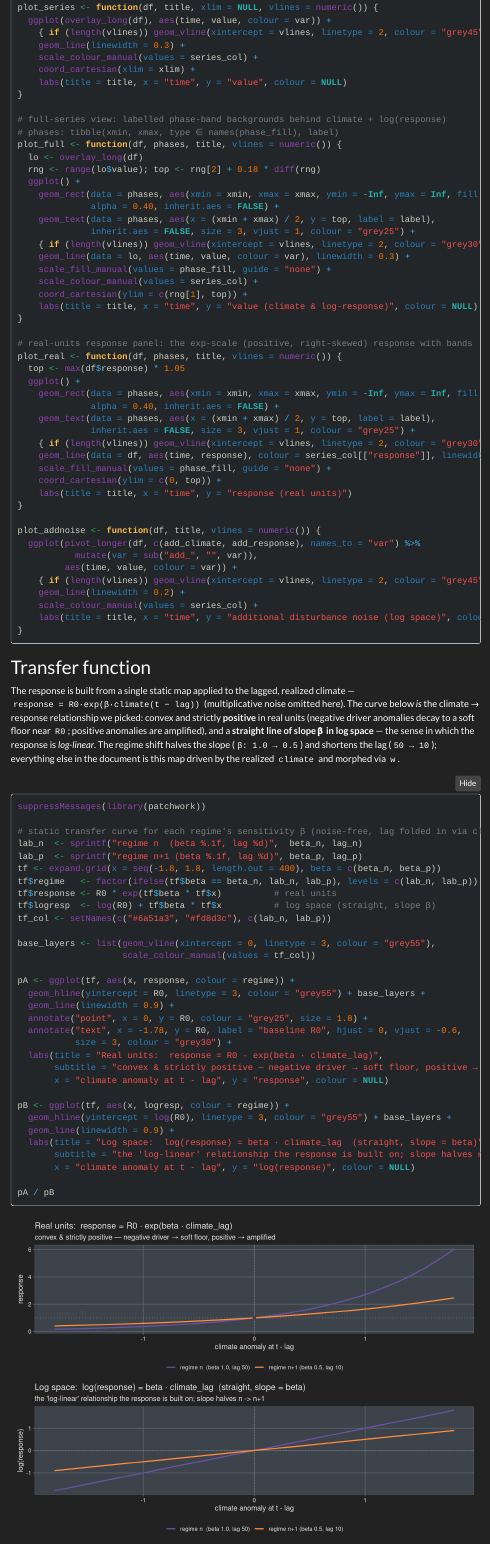
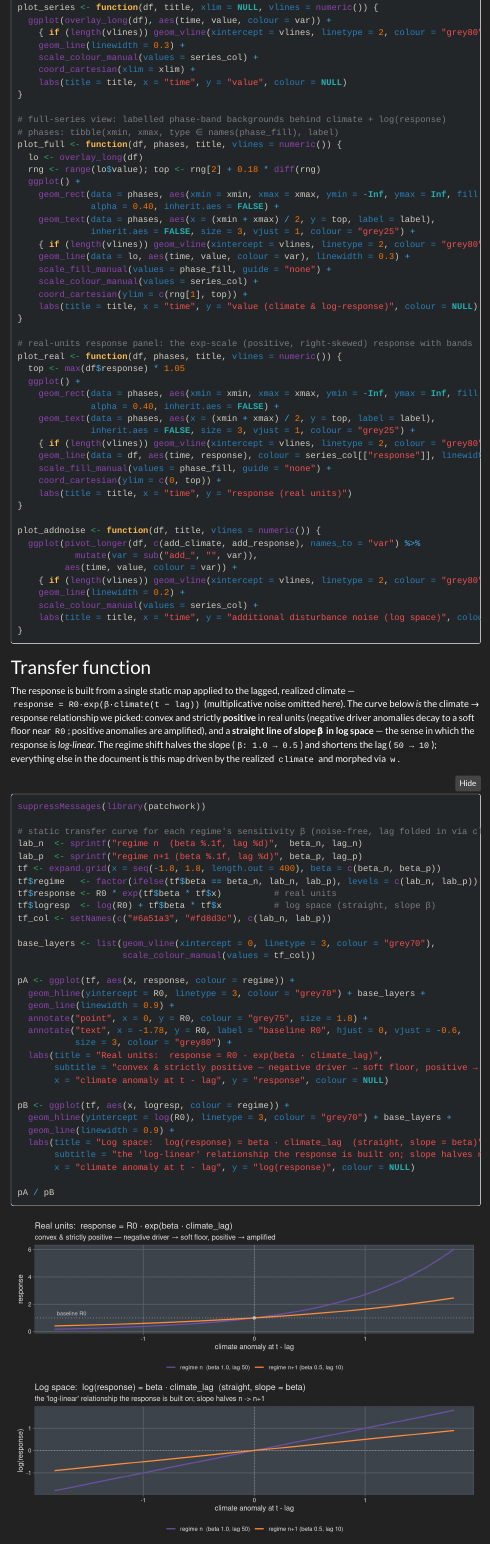
Before and after one commit to cascade-gub/cz_disturbance, an R Markdown document (syn_data/make_synthetic.Rmd): the page in a window 1100 px wide, from 2810 px down. Rendered offline with R 4.5, knitr and Pandoc, with nearby package versions; folded parts are opened; menus at the side of the page are left out.

Commit message:
web render tuning

```diff
--- a/syn_data/make_synthetic.Rmd
+++ b/syn_data/make_synthetic.Rmd
@@ -170,7 +170,7 @@ overlay_long <- function(df)
 
 plot_series <- function(df, title, xlim = NULL, vlines = numeric()) {
   ggplot(overlay_long(df), aes(time, value, colour = var)) +
-    { if (length(vlines)) geom_vline(xintercept = vlines, linetype = 2, colour = "grey45") } +
+    { if (length(vlines)) geom_vline(xintercept = vlines, linetype = 2, colour = "grey80") } +
     geom_line(linewidth = 0.3) +
     scale_colour_manual(values = series_col) +
     coord_cartesian(xlim = xlim) +
@@ -187,7 +187,7 @@ plot_full <- function(df, phases, title, vlines = numeric()) {
               alpha = 0.40, inherit.aes = FALSE) +
     geom_text(data = phases, aes(x = (xmin + xmax) / 2, y = top, label = label),
               inherit.aes = FALSE, size = 3, vjust = 1, colour = "grey25") +
-    { if (length(vlines)) geom_vline(xintercept = vlines, linetype = 2, colour = "grey30") } +
+    { if (length(vlines)) geom_vline(xintercept = vlines, linetype = 2, colour = "grey80") } +
     geom_line(data = lo, aes(time, value, colour = var), linewidth = 0.3) +
     scale_fill_manual(values = phase_fill, guide = "none") +
     scale_colour_manual(values = series_col) +
@@ -203,7 +203,7 @@ plot_real <- function(df, phases, title, vlines = numeric()) {
               alpha = 0.40, inherit.aes = FALSE) +
     geom_text(data = phases, aes(x = (xmin + xmax) / 2, y = top, label = label),
               inherit.aes = FALSE, size = 3, vjust = 1, colour = "grey25") +
-    { if (length(vlines)) geom_vline(xintercept = vlines, linetype = 2, colour = "grey30") } +
+    { if (length(vlines)) geom_vline(xintercept = vlines, linetype = 2, colour = "grey80") } +
     geom_line(data = df, aes(time, response), colour = series_col[["response"]], linewidth = 0.3) +
     scale_fill_manual(values = phase_fill, guide = "none") +
     coord_cartesian(ylim = c(0, top)) +
@@ -214,7 +214,7 @@ plot_addnoise <- function(df, title, vlines = numeric()) {
   ggplot(pivot_longer(df, c(add_climate, add_response), names_to = "var") %>%
            mutate(var = sub("add_", "", var)),
          aes(time, value, colour = var)) +
-    { if (length(vlines)) geom_vline(xintercept = vlines, linetype = 2, colour = "grey45") } +
+    { if (length(vlines)) geom_vline(xintercept = vlines, linetype = 2, colour = "grey80") } +
     geom_line(linewidth = 0.2) +
     scale_colour_manual(values = series_col) +
     labs(title = title, x = "time", y = "additional disturbance noise (log space)", colour = NULL)
@@ -244,21 +244,21 @@ tf$response <- R0 * exp(tf$beta * tf$x)          # real units
 tf$logresp  <- log(R0) + tf$beta * tf$x          # log space (straight, slope β)
 tf_col <- setNames(c("#6a51a3", "#fd8d3c"), c(lab_n, lab_p))
 
-base_layers <- list(geom_vline(xintercept = 0, linetype = 3, colour = "grey55"),
+base_layers <- list(geom_vline(xintercept = 0, linetype = 3, colour = "grey70"),
                     scale_colour_manual(values = tf_col))
 
 pA <- ggplot(tf, aes(x, response, colour = regime)) +
-  geom_hline(yintercept = R0, linetype = 3, colour = "grey55") + base_layers +
+  geom_hline(yintercept = R0, linetype = 3, colour = "grey70") + base_layers +
   geom_line(linewidth = 0.9) +
-  annotate("point", x = 0, y = R0, colour = "grey25", size = 1.8) +
+  annotate("point", x = 0, y = R0, colour = "grey75", size = 1.8) +
   annotate("text", x = -1.78, y = R0, label = "baseline R0", hjust = 0, vjust = -0.6,
-           size = 3, colour = "grey30") +
+           size = 3, colour = "grey80") +
   labs(title = "Real units:  response = R0 · exp(beta · climate_lag)",
        subtitle = "convex & strictly positive — negative driver → soft floor, positive → amplified",
        x = "climate anomaly at t - lag", y = "response", colour = NULL)
 
 pB <- ggplot(tf, aes(x, logresp, colour = regime)) +
-  geom_hline(yintercept = log(R0), linetype = 3, colour = "grey55") + base_layers +
+  geom_hline(yintercept = log(R0), linetype = 3, colour = "grey70") + base_layers +
   geom_line(linewidth = 0.9) +
   labs(title = "Log space:  log(response) = beta · climate_lag  (straight, slope = beta)",
        subtitle = "the 'log-linear' relationship the response is built on; slope halves n -> n+1",
```
Also changed, not shown: syn_data/analysis_01_central_tendency.Rmd (+4 -4 lines), syn_data/analysis_02_wavelet_synchrony.Rmd (+5 -5 lines), syn_data/analysis_01_central_tendency.html, syn_data/analysis_02_wavelet_synchrony.html, syn_data/make_synthetic.html, 3 other files.
